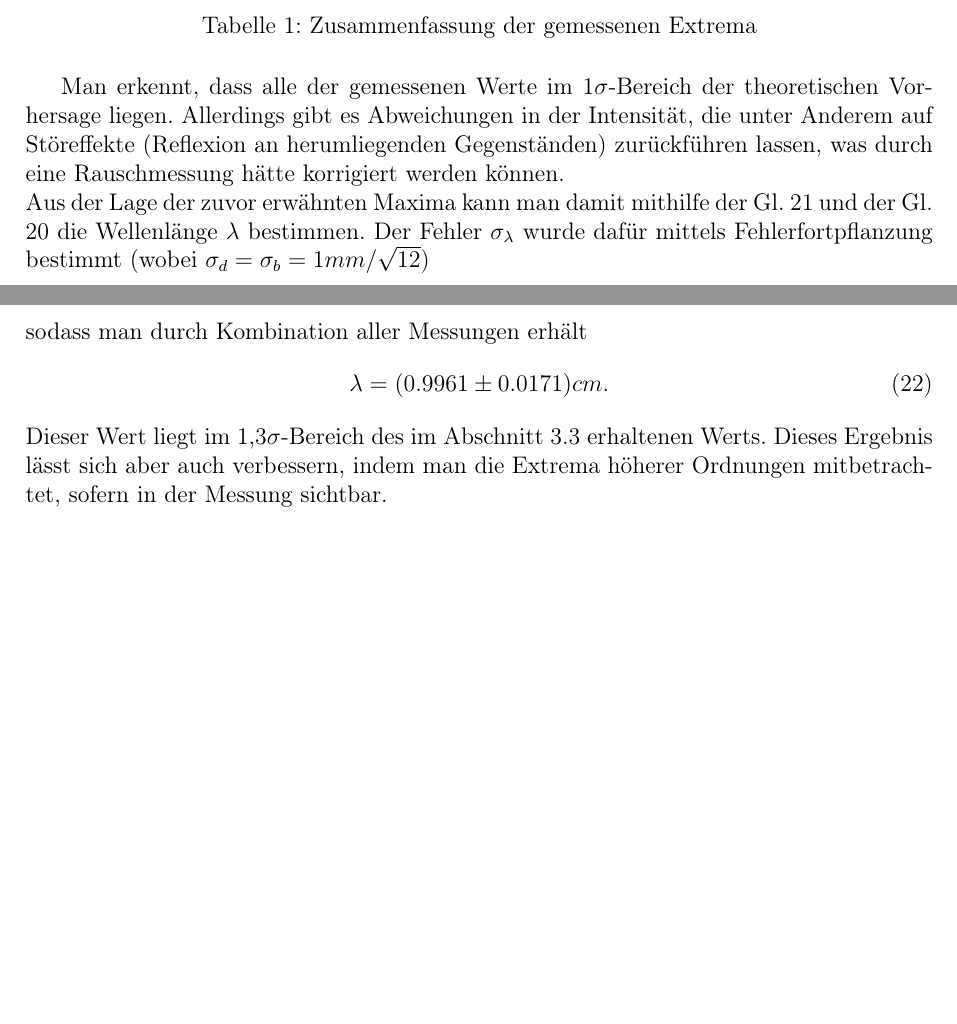
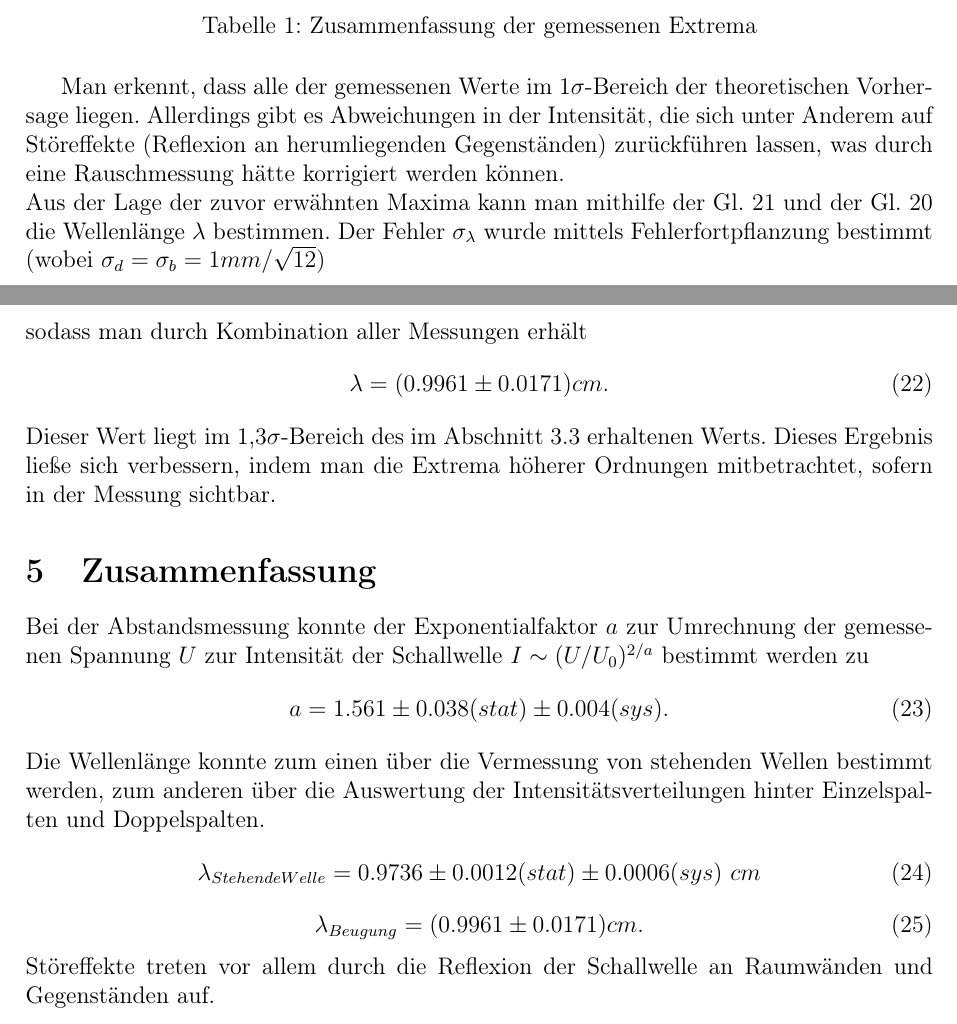
Before and after one commit to friciwolf/GP2, a LaTeX document (Wellenlehre/Microwellen-Protokoll.tex): two parts of pages 14 and 15 of 15, joined at a grey line, cut so that both start at the same text, the shorter picture padded with empty space. Compiled offline with pdfLaTeX.

Commit message:
Letzte Aenderungen Maria

```diff
--- a/Wellenlehre/Microwellen-Protokoll.tex
+++ b/Wellenlehre/Microwellen-Protokoll.tex
@@ -366,8 +365,8 @@ Durch Zusammenfassen der einzelnen Messungen erhält man in der folgenden Tabell
 	\end{tabular}
 	\caption{Zusammenfassung der gemessenen Extrema}
 \end{table}
-Man erkennt, dass alle der gemessenen Werte im 1$\sigma$-Bereich der theoretischen Vorhersage liegen. Allerdings gibt es Abweichungen in der Intensität, die unter Anderem auf Störeffekte (Reflexion an herumliegenden Gegenständen) zurückführen lassen, was durch eine Rauschmessung hätte korrigiert werden können.\\
-Aus der Lage der zuvor erwähnten Maxima kann man damit mithilfe der Gl. \ref{eq:lambda1} und der Gl. \ref{eq:lambda2} die Wellenlänge $\lambda$ bestimmen. Der Fehler $\sigma_\lambda$ wurde dafür mittels Fehlerfortpflanzung bestimmt (wobei $\sigma_d=\sigma_b=1mm/\sqrt{12}$)
+Man erkennt, dass alle der gemessenen Werte im 1$\sigma$-Bereich der theoretischen Vorhersage liegen. Allerdings gibt es Abweichungen in der Intensität, die sich unter Anderem auf Störeffekte (Reflexion an herumliegenden Gegenständen) zurückführen lassen, was durch eine Rauschmessung hätte korrigiert werden können.\\
+Aus der Lage der zuvor erwähnten Maxima kann man mithilfe der Gl. \ref{eq:lambda1} und der Gl. \ref{eq:lambda2} die Wellenlänge $\lambda$ bestimmen. Der Fehler $\sigma_\lambda$ wurde mittels Fehlerfortpflanzung bestimmt (wobei $\sigma_d=\sigma_b=1mm/\sqrt{12}$)
 \begin{equation*}
 	\sigma_{\lambda 1} = \left(\frac{\pi}{4.49341}\right)^2 \cdot \left[(\sin(\phi)\sigma_b)^2+(b\cos(\phi)\sigma_\phi)^2\right]
 \end{equation*}
@@ -378,5 +377,21 @@ sodass man durch Kombination aller Messungen erhält
 \begin{equation}
 	\lambda = (0.9961 \pm 0.0171) cm.
 \end{equation}
-Dieser Wert liegt im 1,3$\sigma$-Bereich des im Abschnitt 3.3 erhaltenen Werts. Dieses Ergebnis lässt sich aber auch verbessern, indem man die Extrema höherer Ordnungen mitbetrachtet, sofern in der Messung sichtbar.
+Dieser Wert liegt im 1,3$\sigma$-Bereich des im Abschnitt 3.3 erhaltenen Werts. Dieses Ergebnis lie\ss e sich verbessern, indem man die Extrema höherer Ordnungen mitbetrachtet, sofern in der Messung sichtbar.
+
+
+\section{Zusammenfassung}
+Bei der Abstandsmessung konnte der Exponentialfaktor $a$ zur Umrechnung der gemessenen Spannung $U$ zur Intensit"at der Schallwelle $I\sim(U/U_0)^{2/a}$ bestimmt werden zu
+\begin{equation}
+a=1.561\pm0.038(stat)\pm0.004(sys).
+\end{equation}
+Die Wellenl"ange konnte zum einen "uber die Vermessung von stehenden Wellen bestimmt werden, zum anderen "uber die Auswertung der Intensit"atsverteilungen hinter Einzelspalten und Doppelspalten.
+\begin{equation}
+\lambda_{Stehende Welle}=0.9736\pm0.0012(stat)\pm0.0006(sys)\ cm
+\end{equation}
+\begin{equation}
+\lambda_{Beugung} = (0.9961 \pm 0.0171) cm.
+\end{equation}
+St"oreffekte treten vor allem durch die Reflexion der Schallwelle an Raumw"anden und Gegenst"anden auf.
+
 \end{document}
```
Also changed, not shown: Wellenlehre/Microwellen-Protokoll.pdf, Wellenlehre/Python/stehwel1.pdf, Wellenlehre/Python/stehwel2.pdf, Wellenlehre/Python/stehwel3.pdf, Wellenlehre/Python/stehwel4.pdf, Wellenlehre/Microwellen-Protokoll.tex (13 more changed lines), 5 other files.
